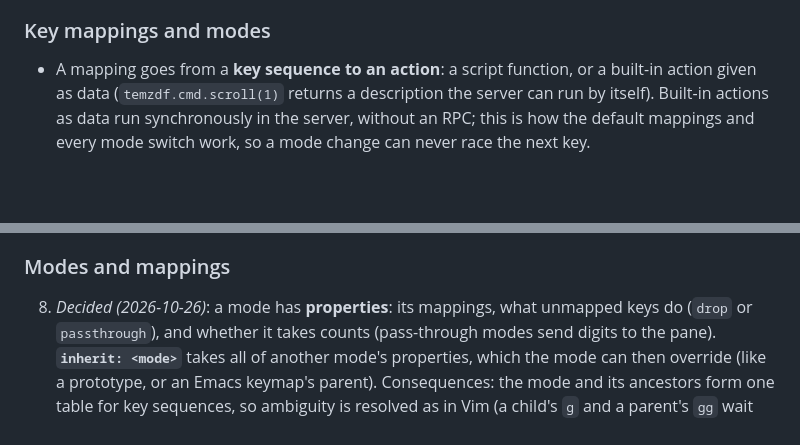
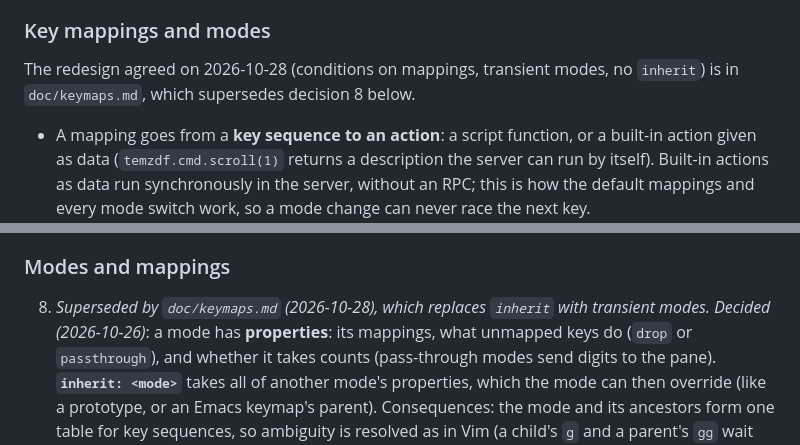
Before and after one commit to mityu/temzdf, a Markdown page: doc/scripting.md, 2 parts joined by grey strips. Drawn GitHub-style; blank space fills up the shorter version.

```diff
--- a/doc/scripting.md
+++ b/doc/scripting.md
@@ -108,6 +108,9 @@ that part follows tmux and zellij (see "Prior art").
   of acting on another pane.
 
 ### Key mappings and modes
+
+The redesign agreed on 2026-10-28 (conditions on mappings, transient modes,
+no `inherit`) is in `doc/keymaps.md`, which supersedes decision 8 below.
 
 - A mapping goes from a **key sequence to an action**: a script function, or a
   built-in action given as data (`temzdf.cmd.scroll(1)` returns a description
@@ -544,7 +547,8 @@ change.
 
 ### Modes and mappings
 
-8. *Decided (2026-10-26)*: a mode has **properties**: its mappings, what
+8. *Superseded by `doc/keymaps.md` (2026-10-28), which replaces `inherit`
+   with transient modes.* *Decided (2026-10-26)*: a mode has **properties**: its mappings, what
    unmapped keys do (`drop` or `passthrough`), and whether it takes counts
    (pass-through modes send digits to the pane). **`inherit: <mode>`** takes
    all of another mode's properties, which the mode can then override (like
```
Also changed, not shown: AGENTS.md (+1 -0 lines), doc/keymaps.md (added, +173 -0 lines).
